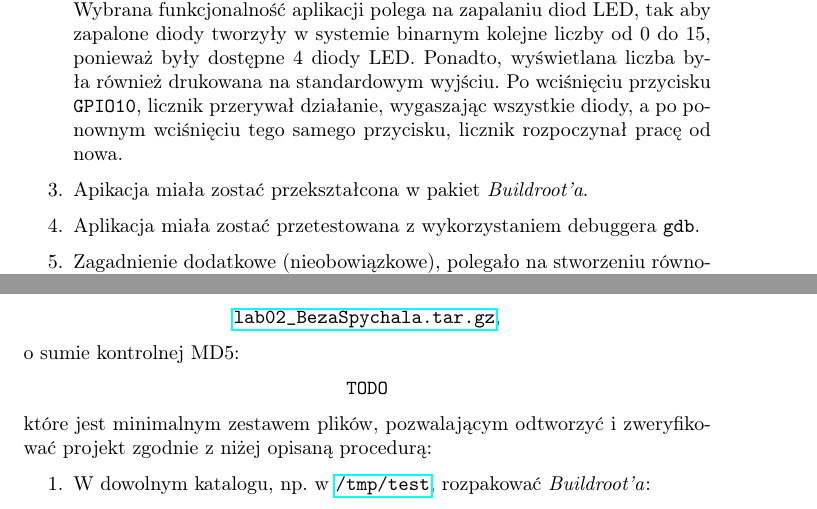
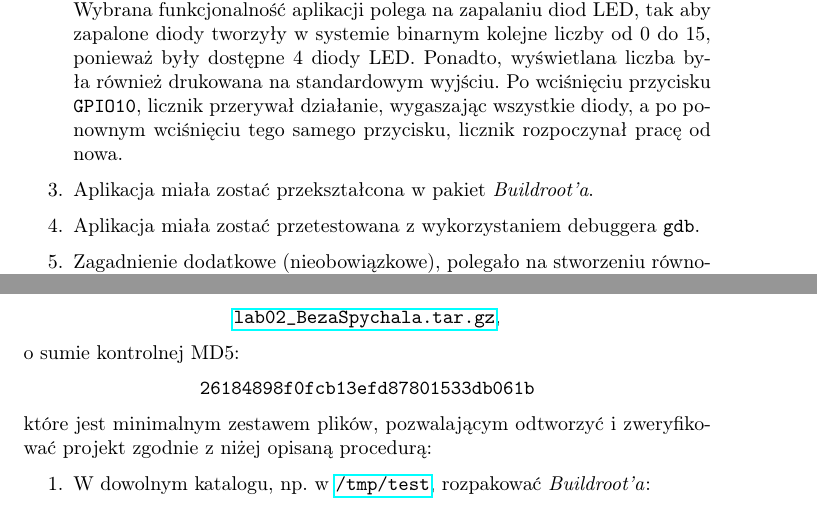
Before and after one commit to pbeza/linux-w-systemach-wbudowanych, a LaTeX document (laboratoria/lab02/doc/report.tex): two parts of pages 1 and 5 of 5, joined at a grey line, cut so that both start at the same text. Compiled offline with pdfLaTeX.

Commit message:
Dokończony raport z laboratorium #2

```diff
--- a/laboratoria/lab02/doc/report.tex
+++ b/laboratoria/lab02/doc/report.tex
@@ -54,7 +54,7 @@ Zadaniem laboratorium było:
 \begin{enumerate}
 \item Przygotowanie aplikacji w języku \emph{C}, obsługującą przyciski i diody LED.
 \item Aplikacja miała reagować na zmiany stanów przycisków bez oczekiwania aktywnego. Funkcjonalność aplikacji mogła być ustalona przez studentów. Wybrana funkcjonalność aplikacji polega na zapalaniu diod LED, tak aby zapalone diody tworzyły w systemie binarnym kolejne liczby od 0 do 15, ponieważ były dostępne 4~diody LED. Ponadto, wyświetlana liczba była również drukowana na standardowym wyjściu. Po wciśnięciu przycisku \texttt{GPIO10}, licznik przerywał działanie, wygaszając wszystkie diody, a po ponownym wciśnięciu tego samego przycisku, licznik rozpoczynał pracę od nowa.
-\item Apikacja miała zostać przekształcona w pakiet \emph{Buildroot'a}.
+\item Aplikacja miała zostać przekształcona w pakiet \emph{Buildroot'a}.
 \item Aplikacja miała zostać przetestowana z wykorzystaniem debuggera \texttt{gdb}.
 \item Zagadnienie dodatkowe (nieobowiązkowe), polegało na stworzeniu równoważnej aplikacji w wybranym języku skryptowym (wybrano język \emph{Python}) i porównanie wydajności działania obu implementacji.
 \end{enumerate}
@@ -235,7 +235,7 @@ Do niniejszego raportu załączono archiwum:
 \end{center}
 o sumie kontrolnej MD5:
 \begin{center}
-\texttt{TODO}
+\texttt{26184898f0fcb13efd87801533db061b}
 \end{center}
 które jest minimalnym zestawem plików, pozwalającym odtworzyć i zweryfikować projekt zgodnie z niżej opisaną procedurą:
 \begin{enumerate}
```
